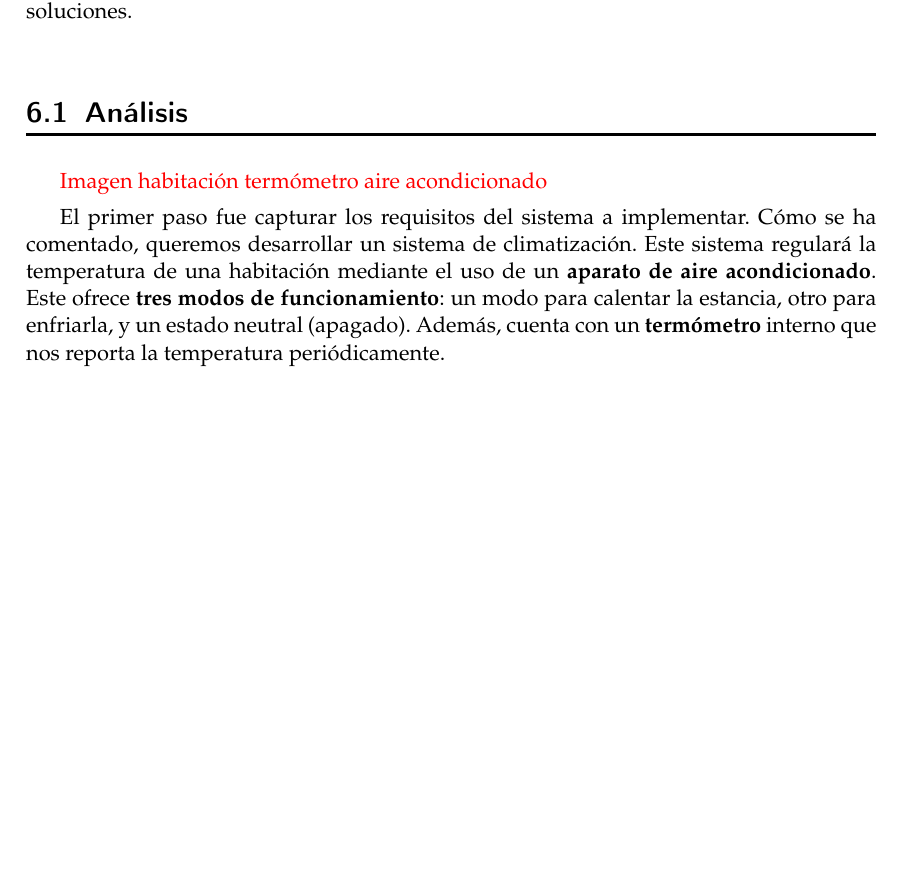
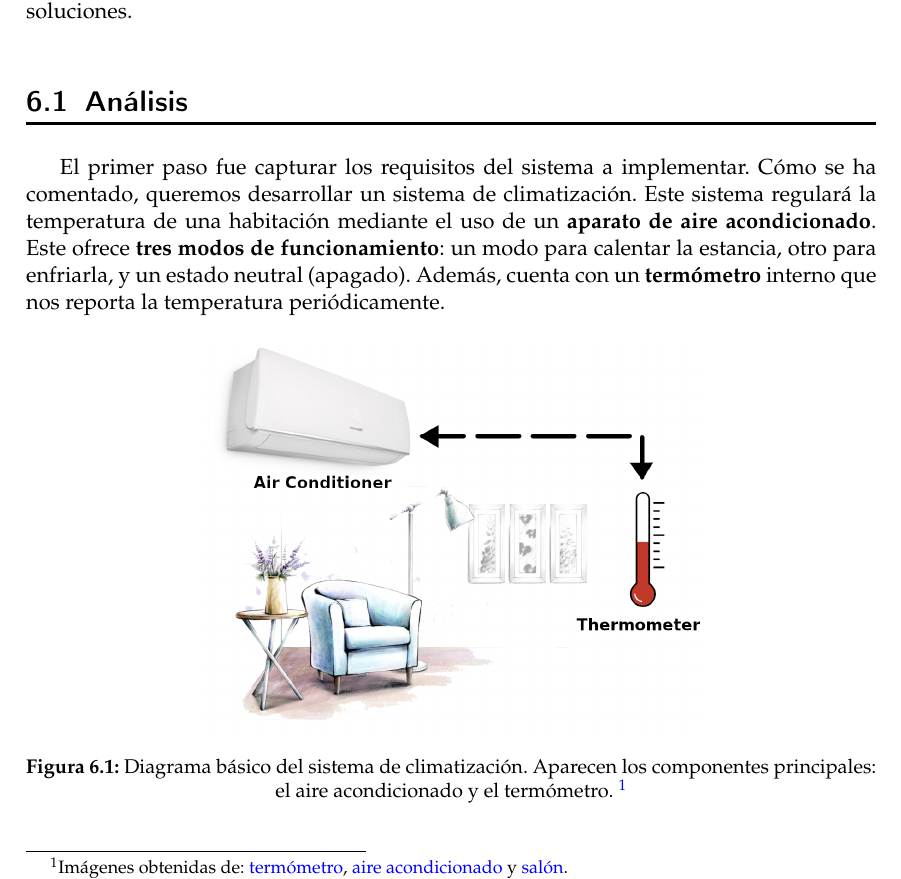
Before and after one commit to Starkie/TFM-DistributedAutoadaptiveSystems, a LaTeX document (docs/TFM.tex, which reads docs/cap_caso-estudio/caso-estudio.tex): part of page 61 of 92, cut so that both start at the same text, the shorter picture padded with empty space. Compiled offline with pdfLaTeX.

Commit message:
Imagen del aire acondicionado

```diff
--- a/docs/cap_caso-estudio/caso-estudio.tex
+++ b/docs/cap_caso-estudio/caso-estudio.tex
@@ -5,6 +5,9 @@ Para validar la arquitectura definida, decidimos implementar un pequeño sistema
 
 \section{Análisis}
 
-\textcolor{red}{Imagen habitación termómetro aire acondicionado}
+El primer paso fue capturar los requisitos del sistema a implementar. Cómo se ha comentado, queremos desarrollar un sistema de climatización. Este sistema regulará la temperatura de una habitación mediante el uso de un \textbf{aparato de aire acondicionado}. Este ofrece \textbf{tres modos de funcionamiento}: un modo para calentar la estancia, otro para enfriarla, y un estado neutral (apagado). Además, cuenta con un \textbf{termómetro} interno que nos reporta la temperatura periódicamente.
 
-El primer paso fue capturar los requisitos del sistema a implementar. Cómo se ha comentado, queremos desarrollar un sistema de climatización. Este sistema regulará la temperatura de una habitación mediante el uso de un \textbf{aparato de aire acondicionado}. Este ofrece \textbf{tres modos de funcionamiento}: un modo para calentar la estancia, otro para enfriarla, y un estado neutral (apagado). Además, cuenta con un \textbf{termómetro} interno que nos reporta la temperatura periódicamente.
+\begin{figure}[h!]
+  \centering
+  \includegraphics[scale=0.23]{cap_caso-estudio/images/aire-acondicionado}
+  \caption[Diagrama básico del sistema de climatización. Aparecen los componentes principales: el aire acondicionado y el termómetro.]{Diagrama básico del sistema de climatización. Aparecen los componentes principales: el aire acondicionado y el termómetro. \footnotemark}
```
Also changed, not shown: docs/cap_caso-estudio/images/aire-acondicionado.png (added), docs/cap_caso-estudio/caso-estudio.tex (4 more changed lines), 1 other file.
